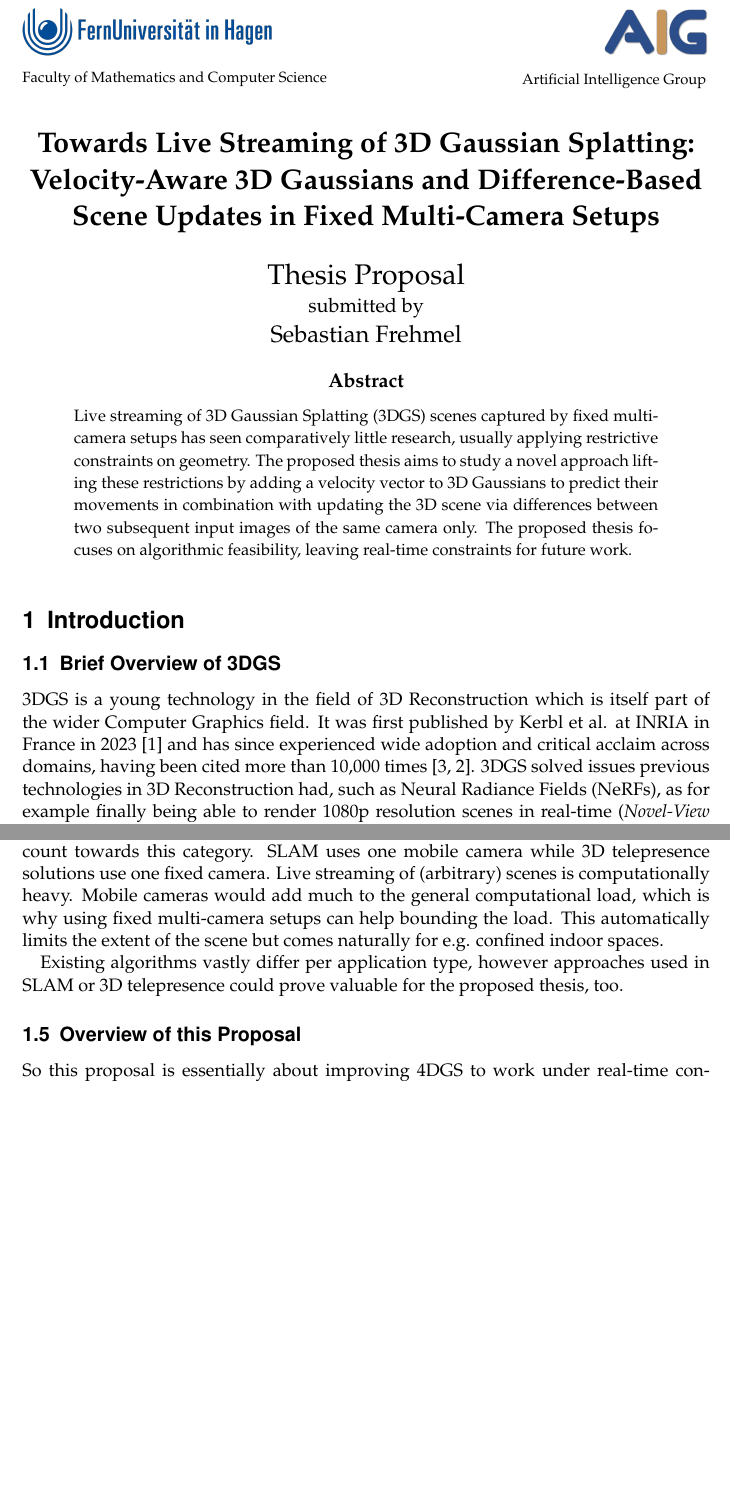
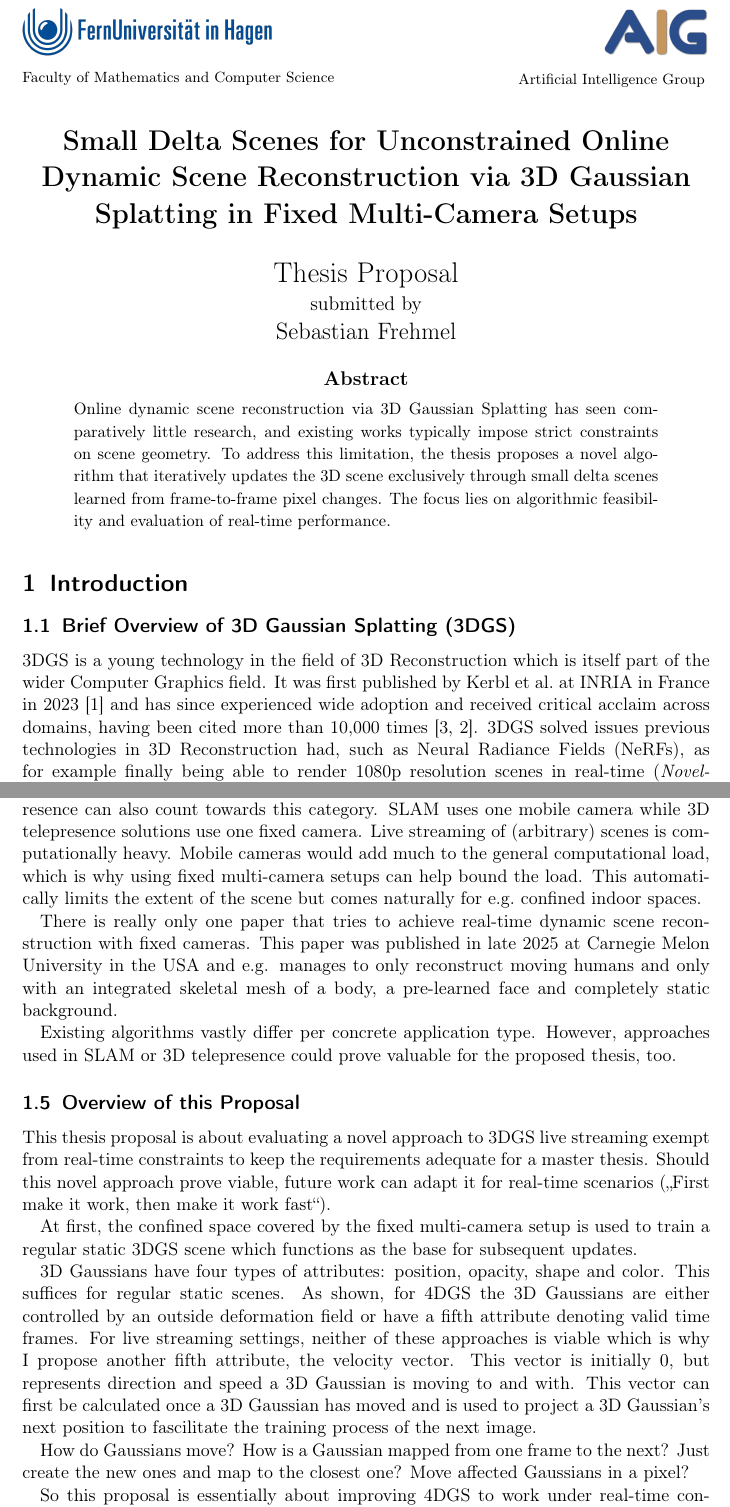
Before and after one commit to 8192K/master_thesis, a LaTeX thesis (01_proposal/tex/proposal_masterthesis_frehmel.tex): two parts of pages 1 and 3 of 7, joined at a grey line, cut so that both start at the same text, the shorter picture padded with empty space. Compiled offline with pdfLaTeX.

Commit message:
And refocused once more

```diff
--- a/01_proposal/tex/proposal_masterthesis_frehmel.tex
+++ b/01_proposal/tex/proposal_masterthesis_frehmel.tex
@@ -1,4 +1,4 @@
-\documentclass[proposal,palatino,english]{AIGpaper}
+\documentclass[proposal,english]{AIGpaper}
 % Please read the README.md file for additional information on the parameters and overall usage of AIGpaper
 
 %%%% Package Imports %%%%%%%%%%%%%%%%%%%%%%%%%%%%%%%%%%%%%%%%%%%%%%%%%%%%%%%%%%%%%%%%%
@@ -35,7 +35,13 @@
 
 %\title{Towards Live Streaming of Arbitrary 3D Gaussian Splatting Scenes: Velocity-Aware 3D Gaussians and Difference-Based Scene Updates in Fixed Multi-Camera Setups}
 %\title{Velocity-Aware 3D Gaussian Splatting and Difference-Based Scene Updates as a Base for Live Streaming Arbitrary Scenes in Fixed Multi-Camera Setups}
-\title{Towards Live Streaming of 3D Gaussian Splatting: Velocity-Aware 3D Gaussians and Difference-Based Scene Updates in Fixed Multi-Camera Setups}
+%\title{Towards Live Streaming of 3D Gaussian Splatting: Velocity-Aware 3D Gaussians and Difference-Based Scene Updates in Fixed Multi-Camera Setups}
+
+%\title{Towards Concurrent Real-Time\\ 3D Reconstruction and Novel-View Synthesis: \\Difference-Based Updates for 3D Gaussian Splatting Scenes in Fixed Multi-Camera Setups}
+%\title{Difference-Based Updates for 3D Gaussian Splatting Scenes in Fixed Multi-Camera Setups \\\vspace{0.3em} {\small\textit{or alternatively}} \vspace{0.3em} \\Towards Unrestricted Real-Time\\ 3D Reconstruction of Dynamic Scenes: \\Difference-Based Updates for 3D Gaussian Splatting Scenes in Fixed Multi-Camera Setups}
+%Isolating and Updating Active Regions\\ of Dynamic 3D Gaussian Splatting Scenes\\ in Fixed Multi-Camera Setups
+
+\title{Small Delta Scenes for Unconstrained Online Dynamic Scene Reconstruction via 3D Gaussian Splatting in Fixed Multi-Camera Setups} %\\\vspace{0.3em} {\small\textit{or alternatively}} \vspace{0.3em} \\Online Dynamic Scene Reconstruction\\ with 3D Gaussian Splatting: \\Training Small Delta Scenes\\ in Fixed Multi-Camera Setups}
 
 %\title{Real-Time, Difference-Based Updates\\ to 3D Gaussian Splatting Scenes\\ in Fixed Multi-Camera Setups}
 %Real-Time Updates to 3D Gaussian Splatting Scenes in Fixed Multi-Camera Setups Using a Difference-Based Approach
@@ -45,7 +51,8 @@
 
 %%%% Abstract %%%%%%%%%%%%%%%%%%%%%%%%%%%%%%%%%%%%%%%%%%%%%%%%%%%%%%%%%%%%%%%%%%%%%%
 
-\englishabstract{Live streaming of 3D Gaussian Splatting (3DGS) scenes captured by fixed multi-camera setups has seen comparatively little research, usually applying restrictive constraints on geo\-me\-try. The proposed thesis aims to study a novel approach lifting these restrictions by adding a velocity vector to 3D Gaussians to predict their movements in combination with updating the 3D scene via differences between two subsequent input images of the same camera only. The proposed thesis focuses on algorithmic feasibility, leaving real-time constraints for future work.}
+\englishabstract{Online dynamic scene reconstruction via 3D Gaussian Splatting has seen comparatively little research, and existing works typically impose strict constraints on scene geometry.
+To address this limitation, the thesis proposes a novel algorithm that iteratively updates the 3D scene exclusively through small delta scenes learned from frame-to-frame pixel changes. The focus lies on algorithmic feasibility and evaluation of real-time performance.}
 
 
 \begin{document}
@@ -55,7 +62,7 @@
 
 % ===================== Beginning of the actual text section =====================
 \section{Introduction}
-\subsection{Brief Overview of 3DGS}
-3DGS is a young technology in the field of 3D Reconstruction which is itself part of the wider Computer Graphics field. It was first published by Kerbl et al. at INRIA in France in 2023 \cite{kerbl3DGaussianSplatting2023} and has since experienced wide adoption and critical acclaim across domains, having been cited more than 10,000 times \cite{semanticScholarKerbl,researchGateKerbl}. 3DGS solved issues previous technologies in 3D Reconstruction had, such as Neural Radiance Fields (NeRFs), as for example finally being able to render 1080p resolution scenes in real-time (\textit{Novel-View Synthesis}), making full use of modern GPGPUs, offering editability of the scene and all that at very reasonable training times. 3DGS uses 3D Gaussians as the base primitive, a previously known data structure which can be described as ellipsoid fuzzy blobs that can take any ellipsoid shape from perfect spheres to thin and long shapes or flat and round shapes. They use a multi-dimensional normal distribution for their opacity distribution, being most opaque at the center and rapidly losing opacity towards the edges. Kerbl et al., among other achievements, made 3D Gaussians differentiable so they can be used in standard backpropagation with gradient descent. This makes 3DGS an explicit radiance field representation without neural networks. I attended the seminar \enquote{Artificial Intelligence - Visual Computing} with 3DGS as the topic, covering the base concept and algorithm in much more detail.
+\subsection{Brief Overview of 3D Gaussian Splatting (3DGS)}
+3DGS is a young technology in the field of 3D Reconstruction which is itself part of the wider Computer Graphics field. It was first published by Kerbl et al.\ at INRIA in France in 2023 \cite{kerbl3DGaussianSplatting2023} and has since experienced wide adoption and received critical acclaim across domains, having been cited more than 10,000 times \cite{semanticScholarKerbl,researchGateKerbl}. 3DGS solved issues previous technologies in 3D Reconstruction had, such as Neural Radiance Fields (NeRFs), as for example finally being able to render 1080p resolution scenes in real-time (\textit{Novel-View Synthesis}), making full use of modern GPGPUs, offering editability of the scene and all that at very reasonable training times. 3DGS uses 3D Gaussians as the base primitive, a previously known data structure, which can be described as ellipsoid fuzzy blobs that can take any ellipsoid shape from perfect spheres to thin and long shapes or flat and round shapes. They use a multi-dimensional normal distribution for their opacity distribution, being most opaque at the center and rapidly losing opacity towards the edges. Kerbl et al., among other achievements, made 3D Gaussians differentiable so they can be used in standard backpropagation with gradient descent. This makes 3DGS an explicit radiance field representation without neural networks. I attended the seminar \enquote{Artificial Intelligence - Visual Computing} with 3DGS as the topic, covering the base concept and algorithm in much more detail.
 
 \subsection{3D Gaussian Splatting Algorithm}
@@ -68,8 +74,24 @@ Dynamic scene reconstruction (4DGS) learns a scene for each frame of videos that
-Contrary to 4DGS scenes, 3DGS Live Streaming (also called \enquote{Live 3DGS}, \enquote{Live 4DGS} or \enquote{3DGS Live Video}) represents simultaneous real-time reconstruction and novel-view synthesis after initial training of a base 3DGS scene. It has so far not been achieved for arbitrary scenes and has seen some solutions for scenes with major constraints on the allowed geometry, while still using massive amounts of GPUs. 3DGS approaches to SLAM (Simultaneous Localization and Mapping) and live 3D telepresence can also count towards this category. SLAM uses one mobile camera while 3D telepresence solutions use one fixed camera. Live streaming of (arbitrary) scenes is computationally heavy. Mobile cameras would add much to the general computational load, which is why using fixed multi-camera setups can help bounding the load. This automatically limits the extent of the scene but comes naturally for e.g. confined indoor spaces.
+In the context of 3DGS as a technology, dynamic scene reconstruction is also called \enquote{4DGS}. Training the initial scene is identical to regular 3DGS, but subsequent frames can rely on the scene geometry from the previous frame, making training a lot faster as 3D Gaussians are already in the vicinity, with similar shape and color of the next frame's content. It can still not be done in real-time, though, as the input imagery is still full 2D images and the full 3D scene is being considered for training. The difference of the 3D scene between frames can be encoded into/learned by so-called \textit{deformation fields}, small neural networks which allow transforming 3D Gaussians over time according to the field. The other option is to encode the time component directly into the 3D Gaussian data structure, effectively transforming them into 4D Gaussians. This means that 4DGS scenes can only be learned from pre-recorded imagery, then encoded and then later replayed and explored. There is no real-time component during reconstruction\footnote{Novel-view synthesis remains real-time, as with regular 3DGS}, which is why the attribute \enquote{offline} can be assigned to this scenario.
 
-Existing algorithms vastly differ per application type, however approaches used in SLAM or 3D telepresence could prove valuable for the proposed thesis, too.
+\subsection{Real-Time Dynamic Scene Reconstruction}
+Contrary to 4DGS scenes, real-time (or online) dynamic scene reconstruction, (also called \enquote{3DGS Live Streaming}, \enquote{Live 3DGS}, \enquote{Live 4DGS} or \enquote{3DGS Live Video} - the terminology is not clear yet) describes concurrent real-time reconstruction and novel-view synthesis after initial regular training of a base 3DGS scene. It has so far not been achieved for unrestricted/arbitrary scenes and has seen some solutions for scenes with major constraints on the allowed geometry, while still using massive amounts of GPUs. 3DGS approaches to SLAM (Simultaneous Localization and Mapping) and live 3D telepresence can also count towards this category. SLAM uses one mobile camera while 3D telepresence solutions use one fixed camera. Live streaming of (arbitrary) scenes is computationally heavy. Mobile cameras would add much to the general computational load, which is why using fixed multi-camera setups can help bound the load. This automatically limits the extent of the scene but comes naturally for e.g.\ confined indoor spaces.
+
+There is really only one paper that tries to achieve real-time dynamic scene reconstruction with fixed cameras. This paper was published in late 2025 at Carnegie Melon University in the USA and e.g. manages to only reconstruct moving humans and only with an integrated skeletal mesh of a body, a pre-learned face and completely static background.
+
+Existing algorithms vastly differ per concrete application type. However, approaches used in SLAM or 3D telepresence could prove valuable for the proposed thesis, too.
 
 \subsection{Overview of this Proposal}
+This thesis proposal is about evaluating a novel approach to 3DGS live streaming exempt from real-time constraints to keep the requirements adequate for a master thesis. Should this novel approach prove viable, future work can adapt it for real-time scenarios (\enquote{First make it work, then make it work fast}).
+
+At first, the confined space covered by the fixed multi-camera setup is used to train a regular static 3DGS scene which functions as the base for subsequent updates.
+
+3D Gaussians have four types of attributes: position, opacity, shape and color. This suffices for regular static scenes. As shown, for 4DGS the 3D Gaussians are either controlled by an outside deformation field or have a fifth attribute denoting valid time frames. For live streaming settings, neither of these approaches is viable which is why I propose another fifth attribute, the velocity vector. This vector is initially $0$, but represents direction and speed a 3D Gaussian is moving to and with. This vector can first be calculated once a 3D Gaussian has moved and is used to project a 3D Gaussian's next position to fascilitate the training process of the next image.
+
+
+How do Gaussians move? How is a Gaussian mapped from one frame to the next? Just create the new ones and map to the closest one? Move affected Gaussians in a pixel?
+
+
+
 So this proposal is essentially about improving 4DGS to work under real-time constraints. This means we have a static 3D scene that is first being learned using the unmodified, regular 3DGS algorithm\footnote{Which iteration of the algorithm has still to be decided}. Here we can see why it is important to work with fixed multi-camera setups in real-time settings. With fixed cameras, the camera's field of view can't change, the camera matrix is always the same and it's thus simple to create differences between two subsequent captured images.
 
 For the real-time component we can deduce that we get 33 milliseconds per frame to advance the scene if we consider 30 frames per second as smooth enough. For a decently sized static initial scene that takes 5 minutes to train, each iteration of the training algorithm (there are usually around 30,000 iterations) takes 10ms. So the goal is to fill the available 33ms with efficient (GPU) logic to fully advance the scene by one frame. Seeing that the full scene takes 10ms for one training iteration the consequence is clear: what is being considered for the real-time calculation has to be much less than the full scene in order to work at all. However, in 33ms, a modern Nvidia consumer GPU like the GeForce 5090 can perform $3.45$ \textit{trillion} FP16 operations fully in parallel while datacenter GPUs like the Nvidia B200 can even reach 74.5 trillion operations (this is the theoretical maximum, 40-60\% of this are usually considered \enquote{good}).
```
Also changed, not shown: 01_proposal/tex/proposal_masterthesis_frehmel.tex (9 more changed lines).
